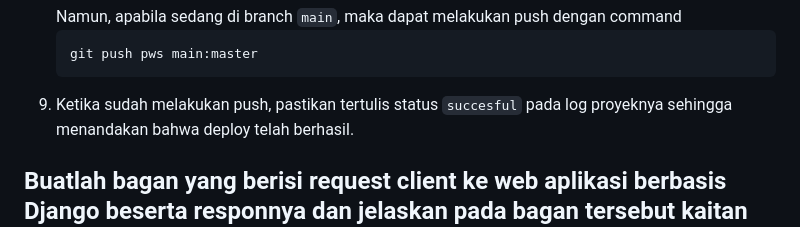
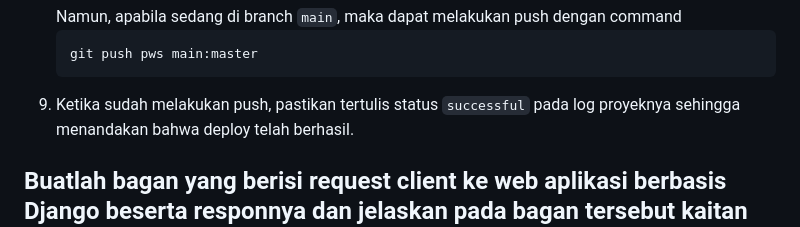
Before and after one commit to mir4na/ameloops, a Markdown page: README.md, the part around the change. Rendered like a GitHub page.

````diff
--- a/README.md
+++ b/README.md
@@ -203,7 +203,7 @@ Berikut adalah langkah-langkah yang saya lakukan untuk mengimplementasikan poin-
       ```
       git push pws main:master
       ```
-   9. Ketika sudah melakukan push, pastikan tertulis status ```succesful``` pada log proyeknya sehingga menandakan bahwa deploy telah berhasil.
+   9. Ketika sudah melakukan push, pastikan tertulis status ```successful``` pada log proyeknya sehingga menandakan bahwa deploy telah berhasil.
 
 ## Buatlah bagan yang berisi request client ke web aplikasi berbasis Django beserta responnya dan jelaskan pada bagan tersebut kaitan antara urls.py, views.py, models.py, dan berkas html.
 ![image](https://github.com/user-attachments/assets/b78beffe-f004-4e9a-83c7-619bed86bd19)
````
